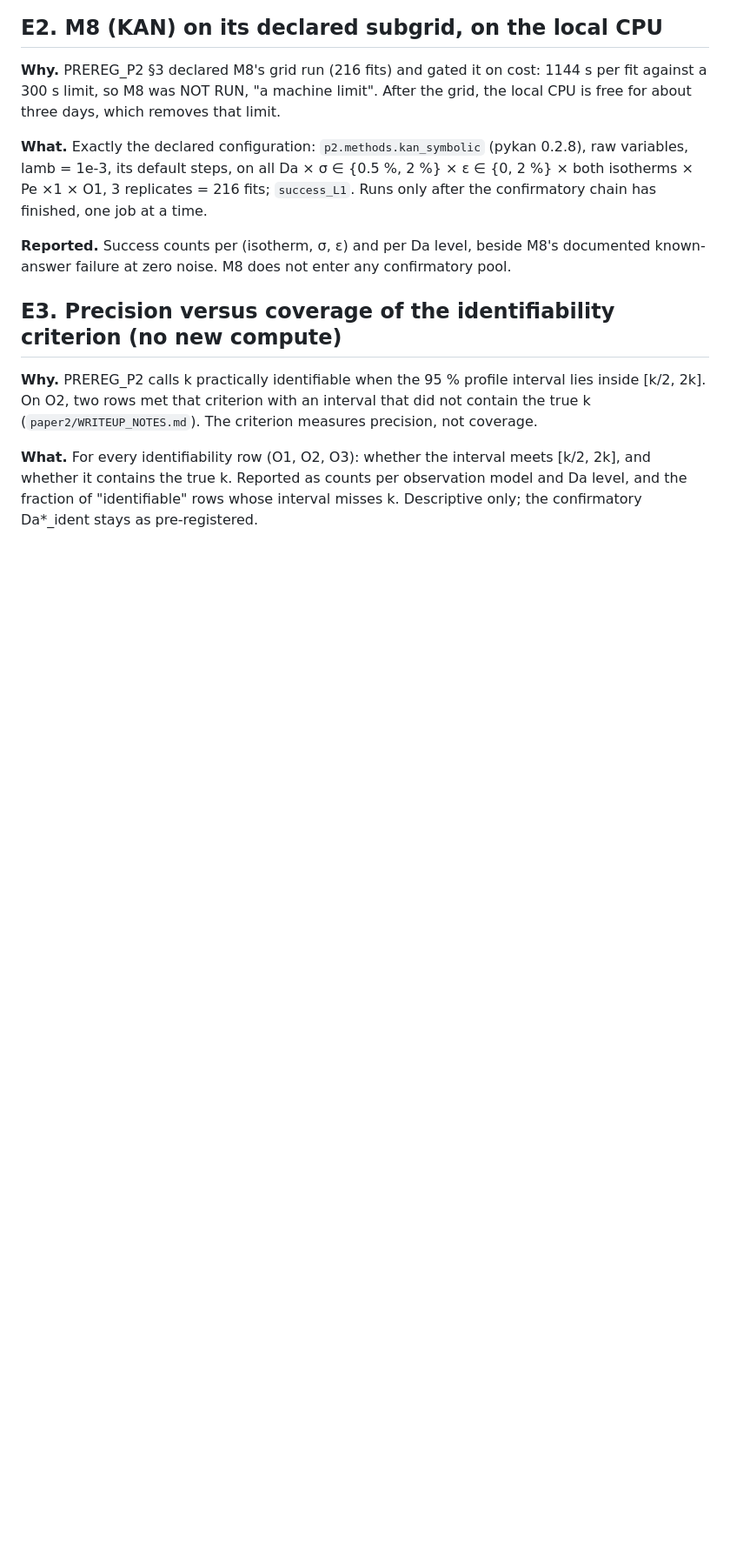
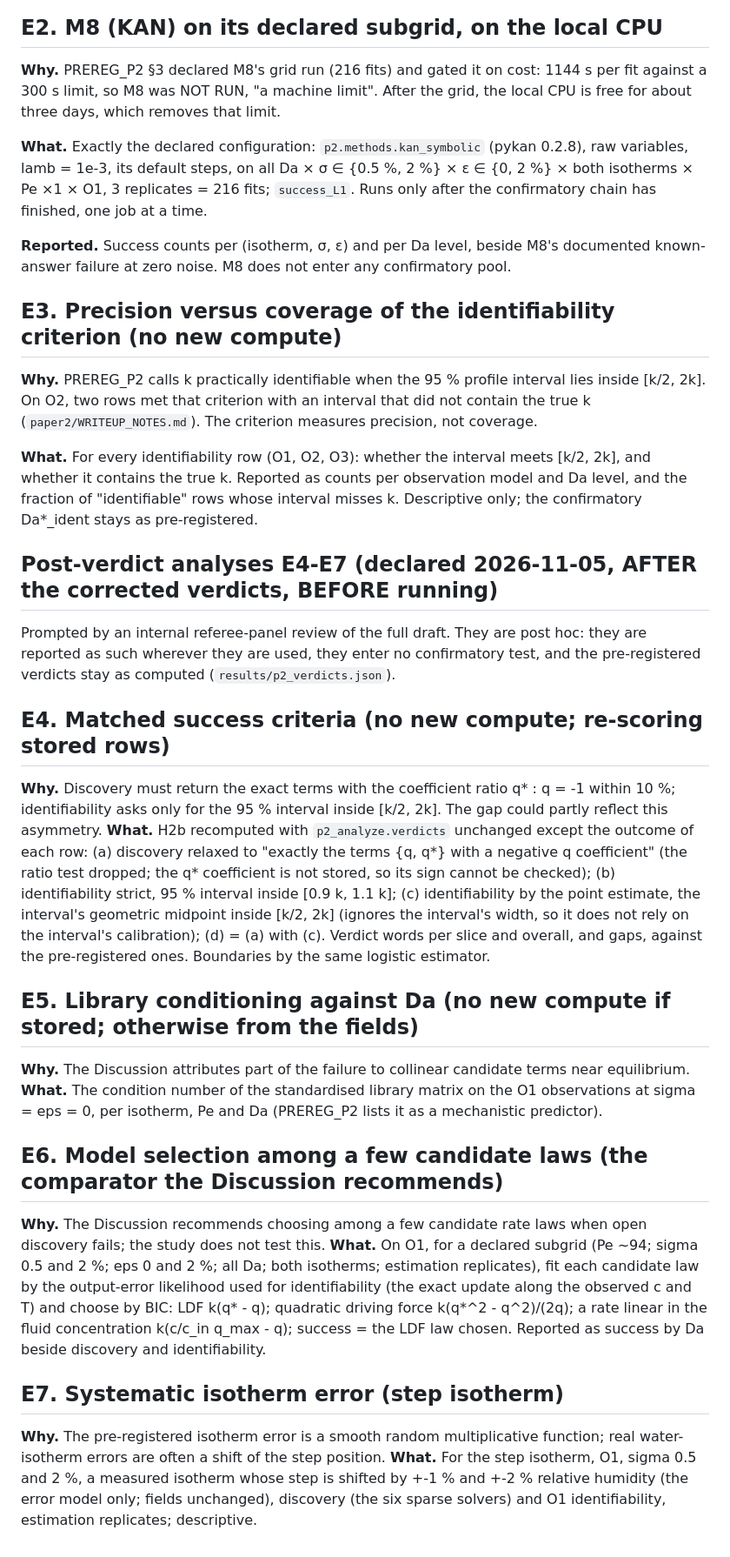
Before and after one commit to abdulhamidbatayhi123/ai-kinetics-discoverability, a Markdown page: EXPLORATORY_P2.md, the part around the change. Shown at 87% size. Rendered like a GitHub page; blank space fills up the shorter version.

Commit message:
EXPLORATORY_P2: post-verdict analyses E4-E7 declared before they run (matched criteria, library conditioning, small-candidate model selection, systematic step-shift isotherm error), prompted by an internal referee review
Co-Authored-By: Claude Opus 5.5 <noreply@anthropic.com>

```diff
--- a/EXPLORATORY_P2.md
+++ b/EXPLORATORY_P2.md
@@ -54,3 +54,46 @@ known-answer failure at zero noise. M8 does not enter any confirmatory pool.
 whether it contains the true k. Reported as counts per observation model and Da level, and the
 fraction of "identifiable" rows whose interval misses k. Descriptive only; the confirmatory
 Da*_ident stays as pre-registered.
+
+## Post-verdict analyses E4-E7 (declared 2026-11-05, AFTER the corrected verdicts, BEFORE running)
+
+Prompted by an internal referee-panel review of the full draft. They are post hoc: they are
+reported as such wherever they are used, they enter no confirmatory test, and the pre-registered
+verdicts stay as computed (`results/p2_verdicts.json`).
+
+## E4. Matched success criteria (no new compute; re-scoring stored rows)
+
+**Why.** Discovery must return the exact terms with the coefficient ratio q* : q = -1 within 10 %;
+identifiability asks only for the 95 % interval inside [k/2, 2k]. The gap could partly reflect
+this asymmetry. **What.** H2b recomputed with `p2_analyze.verdicts` unchanged except the outcome
+of each row: (a) discovery relaxed to "exactly the terms {q, q*} with a negative q coefficient"
+(the ratio test dropped; the q* coefficient is not stored, so its sign cannot be checked);
+(b) identifiability strict, 95 % interval inside [0.9 k, 1.1 k]; (c) identifiability by the point
+estimate, the interval's geometric midpoint inside [k/2, 2k] (ignores the interval's width, so
+it does not rely on the interval's calibration); (d) = (a) with (c). Verdict words per slice and
+overall, and gaps, against the pre-registered ones. Boundaries by the same logistic estimator.
+
+## E5. Library conditioning against Da (no new compute if stored; otherwise from the fields)
+
+**Why.** The Discussion attributes part of the failure to collinear candidate terms near
+equilibrium. **What.** The condition number of the standardised library matrix on the O1
+observations at sigma = eps = 0, per isotherm, Pe and Da (PREREG_P2 lists it as a mechanistic
+predictor).
+
+## E6. Model selection among a few candidate laws (the comparator the Discussion recommends)
+
+**Why.** The Discussion recommends choosing among a few candidate rate laws when open discovery
+fails; the study does not test this. **What.** On O1, for a declared subgrid (Pe ~94; sigma 0.5
+and 2 %; eps 0 and 2 %; all Da; both isotherms; estimation replicates), fit each candidate law by
+the output-error likelihood used for identifiability (the exact update along the observed c and T)
+and choose by BIC: LDF k(q* - q); quadratic driving force k(q*^2 - q^2)/(2q); a rate linear in the
+fluid concentration k(c/c_in q_max - q); success = the LDF law chosen. Reported as success by Da
+beside discovery and identifiability.
+
+## E7. Systematic isotherm error (step isotherm)
+
+**Why.** The pre-registered isotherm error is a smooth random multiplicative function; real
+water-isotherm errors are often a shift of the step position. **What.** For the step isotherm,
+O1, sigma 0.5 and 2 %, a measured isotherm whose step is shifted by +-1 % and +-2 % relative
+humidity (the error model only; fields unchanged), discovery (the six sparse solvers) and O1
+identifiability, estimation replicates; descriptive.
```
